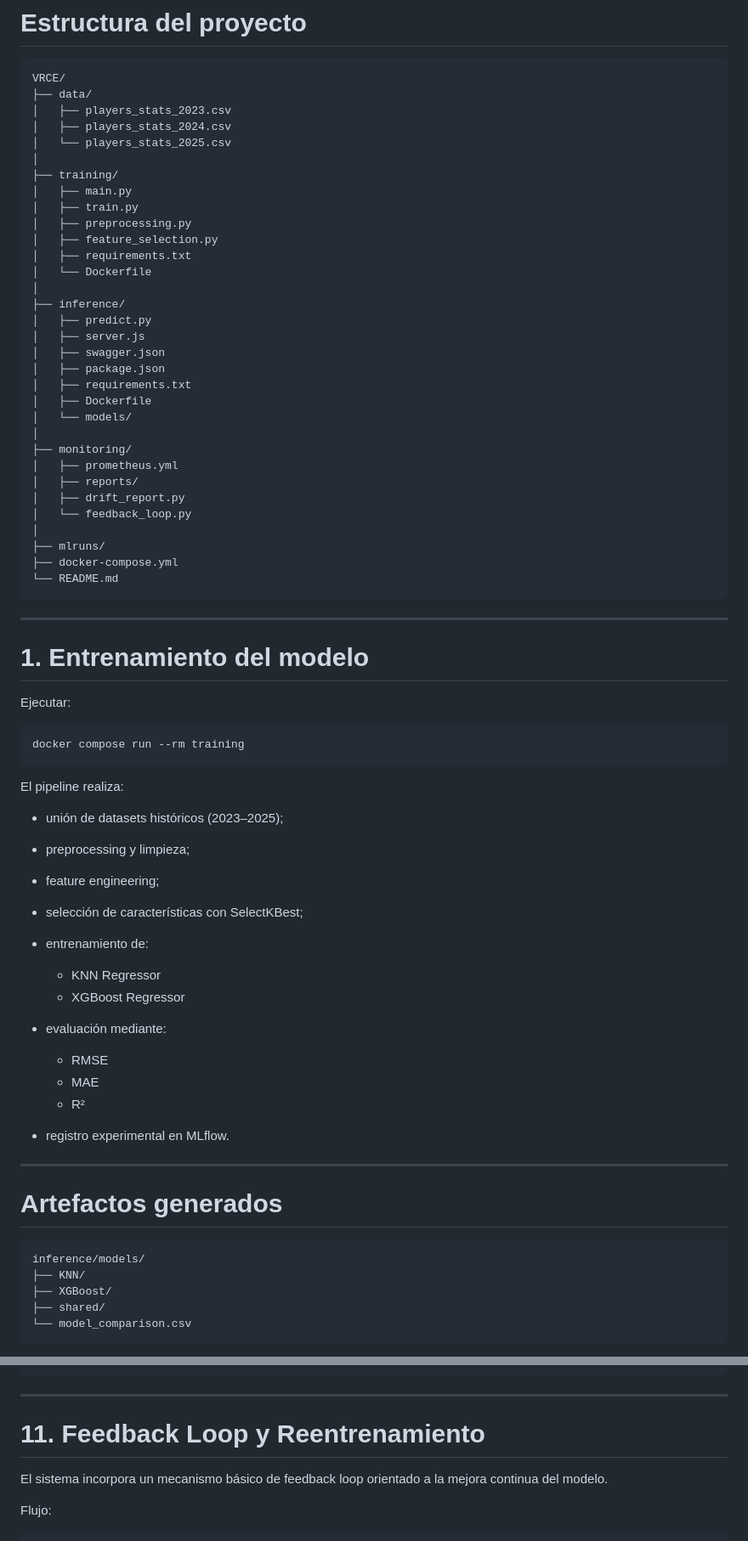
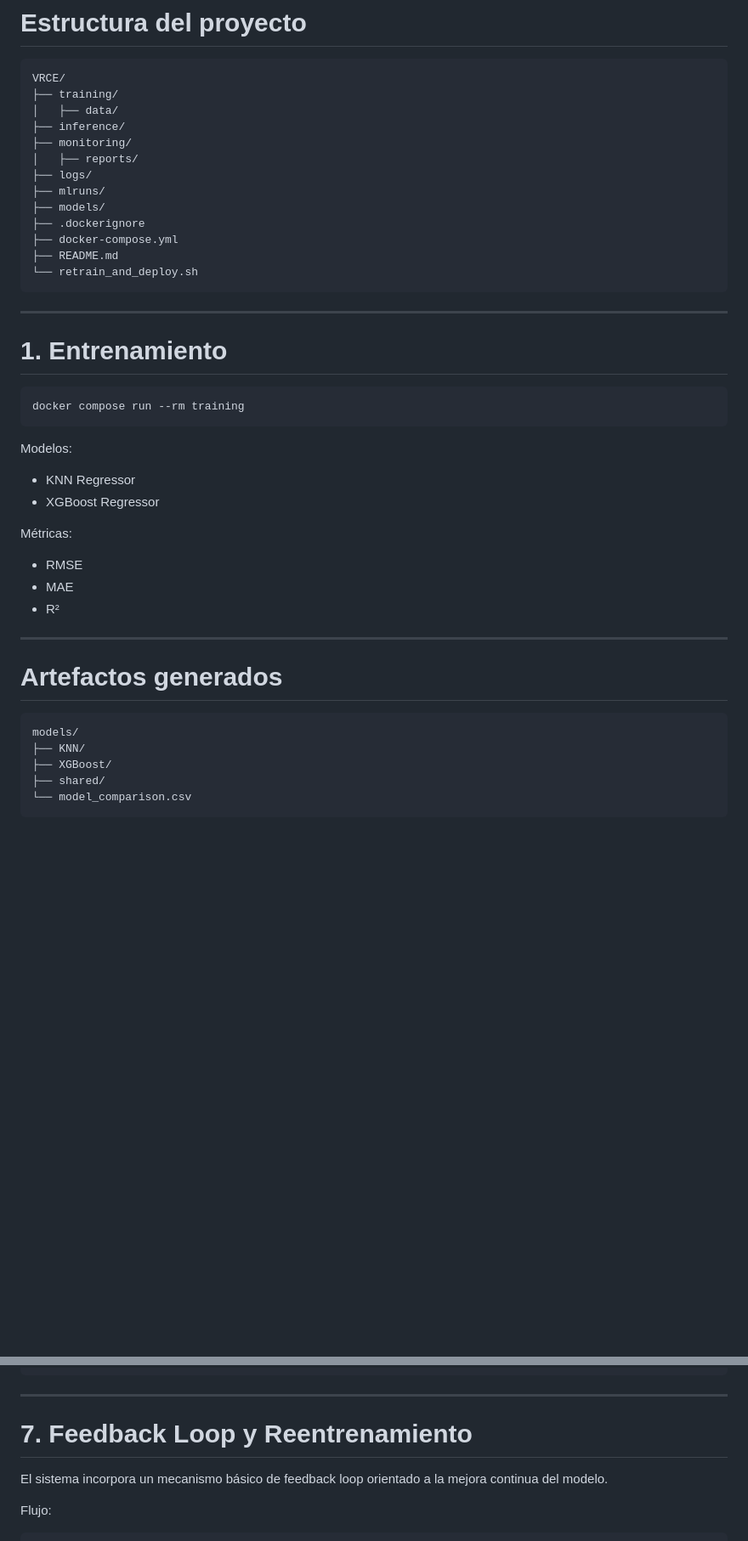
Before and after one commit to Nicocm30/DISIAG4_Proyecto-, a Markdown page: Framework/README.md, 2 parts joined by grey strips. Shown at 85% size. GitHub-like rendering; blank space fills up the shorter version.

Commit message:
New version of README framework

````diff
--- a/Framework/README.md
+++ b/Framework/README.md
@@ -31,72 +33,45 @@ El framework está compuesto por múltiples servicios desacoplados mediante cont
 
 ```text
 VRCE/
-├── data/
-│   ├── players_stats_2023.csv
-│   ├── players_stats_2024.csv
-│   └── players_stats_2025.csv
-│
 ├── training/
-│   ├── main.py
-│   ├── train.py
-│   ├── preprocessing.py
-│   ├── feature_selection.py
-│   ├── requirements.txt
-│   └── Dockerfile
-│
+│   ├── data/
 ├── inference/
-│   ├── predict.py
-│   ├── server.js
-│   ├── swagger.json
-│   ├── package.json
-│   ├── requirements.txt
-│   ├── Dockerfile
-│   └── models/
-│
 ├── monitoring/
-│   ├── prometheus.yml
 │   ├── reports/
-│   ├── drift_report.py
-│   └── feedback_loop.py
-│
+├── logs/
 ├── mlruns/
+├── models/
+├── .dockerignore
 ├── docker-compose.yml
-└── README.md
+├── README.md
+└── retrain_and_deploy.sh
 ```
 
 ---
 
-# 1. Entrenamiento del modelo
-
-Ejecutar:
+# 1. Entrenamiento
 
 ```bash
 docker compose run --rm training
 ```
 
-El pipeline realiza:
+Modelos:
 
-* unión de datasets históricos (2023–2025);
-* preprocessing y limpieza;
-* feature engineering;
-* selección de características con SelectKBest;
-* entrenamiento de:
+- KNN Regressor
+- XGBoost Regressor
 
-  * KNN Regressor
-  * XGBoost Regressor
-* evaluación mediante:
+Métricas:
 
-  * RMSE
-  * MAE
-  * R²
-* registro experimental en MLflow.
+- RMSE
+- MAE
+- R²
 
 ---
 
 # Artefactos generados
 
 ```text
-inference/models/
+models/
 ├── KNN/
 ├── XGBoost/
 ├── shared/
@@ -333,7 +263,7 @@ monitoring/reports/
 
 ---
 
-# 11. Feedback Loop y Reentrenamiento
+# 7. Feedback Loop y Reentrenamiento
 
 El sistema incorpora un mecanismo básico de feedback loop orientado a la mejora continua del modelo.
 
````
Also changed, not shown: other parts of Framework/README.md (+75 -74 lines).
